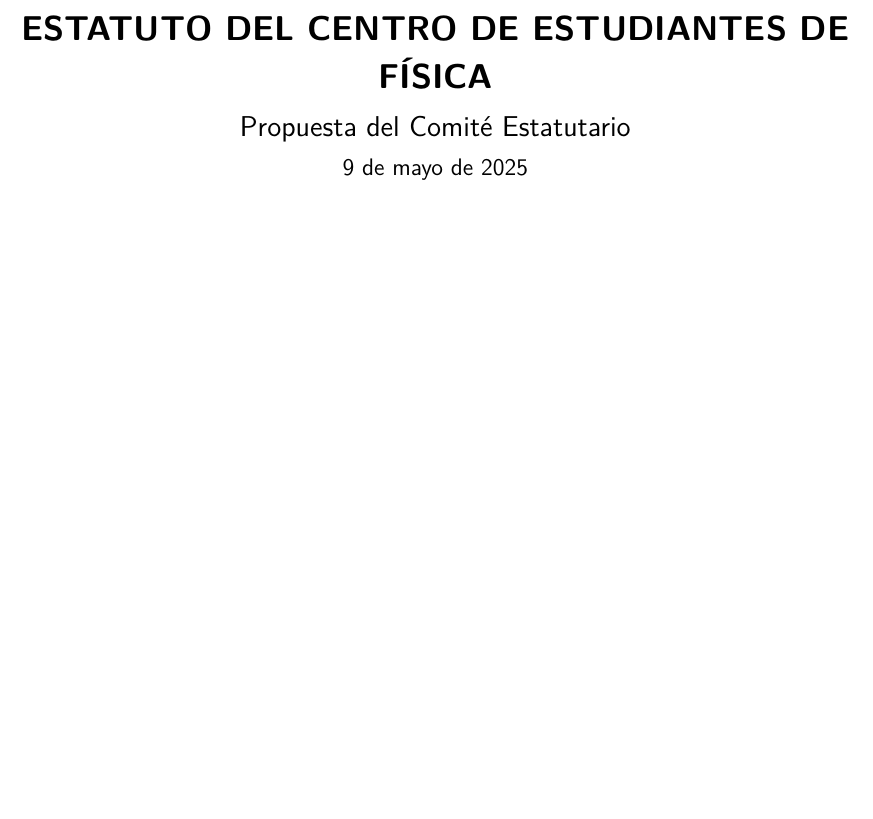
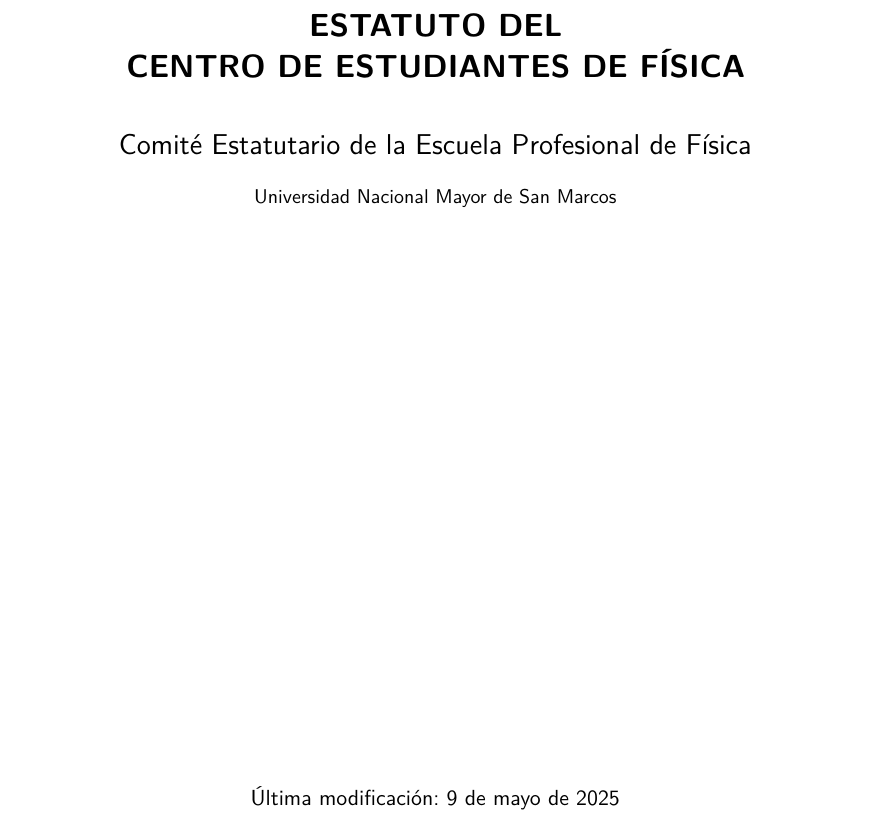
Before and after one commit to totallynotdavid/estatuto-cefis, a LaTeX document (main.tex): part of page 1 of 38, cut so that both start at the same text, the shorter picture padded with empty space. Compiled offline with pdfLaTeX.

Commit message:
fix: cleaner cover page formatting

```diff
--- a/main.tex
+++ b/main.tex
@@ -6,15 +6,23 @@
 \newcommand{\DocCorto}{Estatuto del CEFIS}
 \newcommand{\DocFecha}{\today}
-\newcommand{\DocAutor}{Propuesta del Comité Estatutario}
-
+\newcommand{\DocAutor}{Comité Estatutario de la Escuela Profesional de Física}
+\newcommand{\DocUniversidad}{Universidad Nacional Mayor de San Marcos}
 \begin{document}
 
 % Cover page
 \begin{titlepage}
-    \null%
-    \vfill
     \begin{center}
-        {\sffamily\bfseries\LARGE \DocNom\par}
+        \null%
+        \vfill
+
+        {\sffamily\bfseries\fontsize{16}{19}\selectfont \DocNom\par}
+
+        \vspace{0.5cm}
+
         {\sffamily\Large \DocAutor\par}
-        {\sffamily\large \DocFecha\par}
+        \vspace{0.25cm}
+        {\sffamily\small \DocUniversidad\par}
+
+        \vfill
+        {\sffamily\normalsize Última modificación: \DocFecha\par}
     \end{center}
```
Also changed, not shown: main.tex (3 more changed lines).
